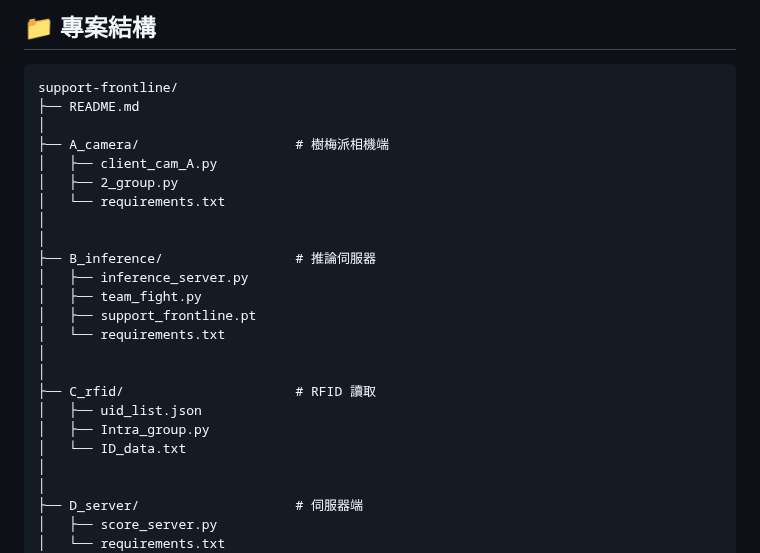
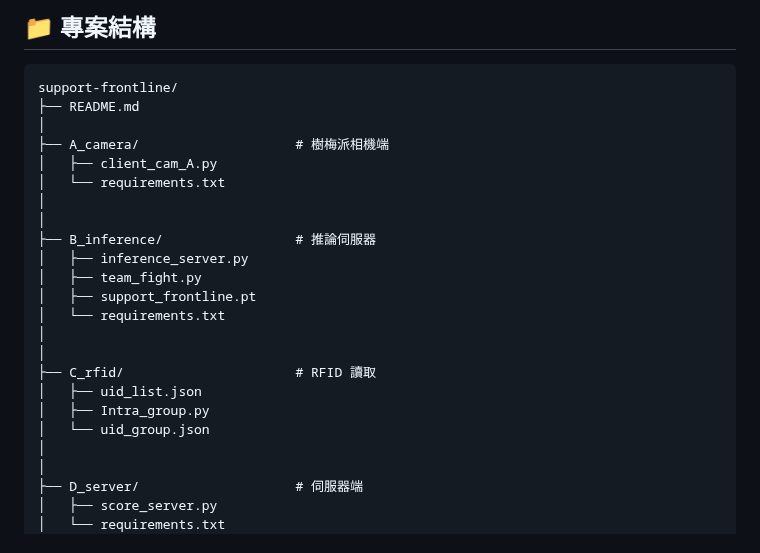
Before and after one commit to yhsuan27/support-frontline, a Markdown page: README.md, the part around the change. Rendered like a GitHub page.

```diff
--- a/README.md
+++ b/README.md
@@ -129,7 +129,6 @@ support-frontline/
 │
 ├── A_camera/                    # 樹梅派相機端
 │   ├── client_cam_A.py
-│   ├── 2_group.py
 │   └── requirements.txt
 │
 │
@@ -143,7 +142,7 @@ support-frontline/
 ├── C_rfid/                      # RFID 讀取
 │   ├── uid_list.json
 │   ├── Intra_group.py
-│   └── ID_data.txt
+│   └── uid_group.json
 │
 │
 ├── D_server/                    # 伺服器端
```
